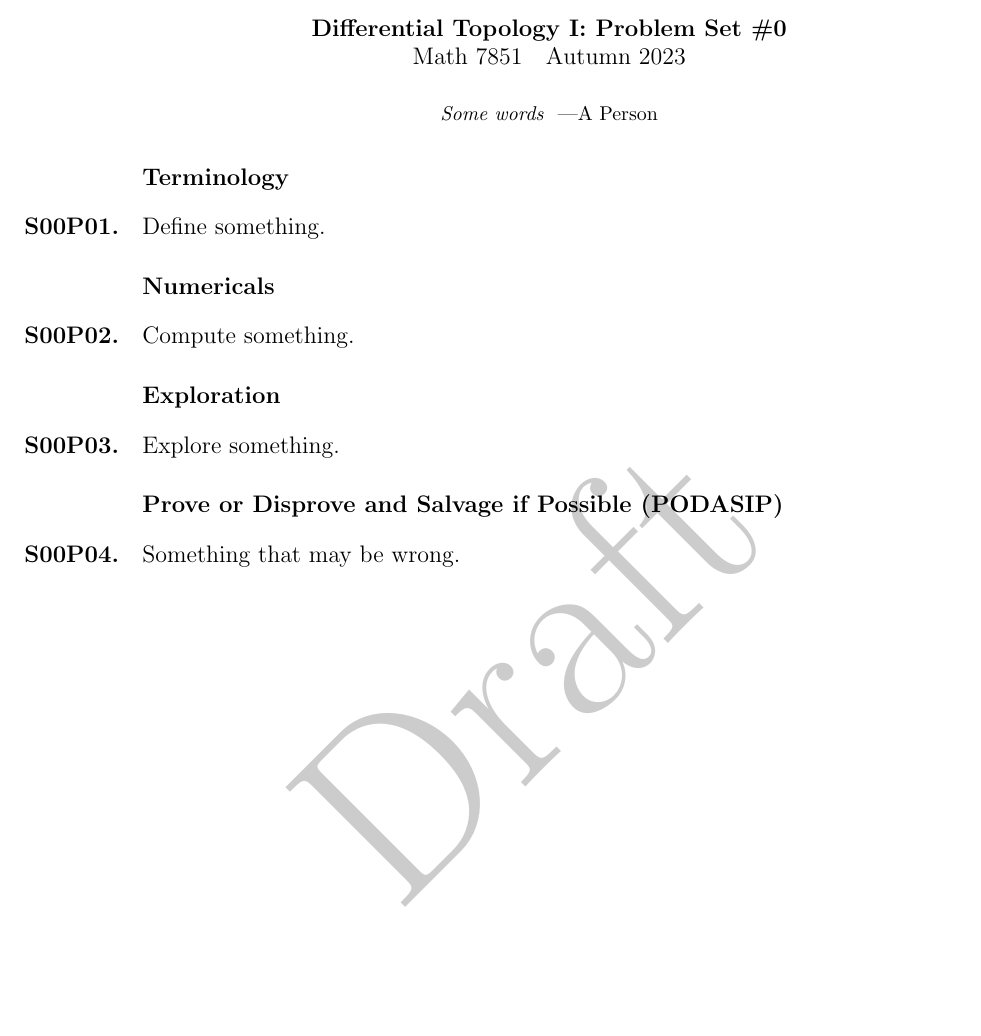
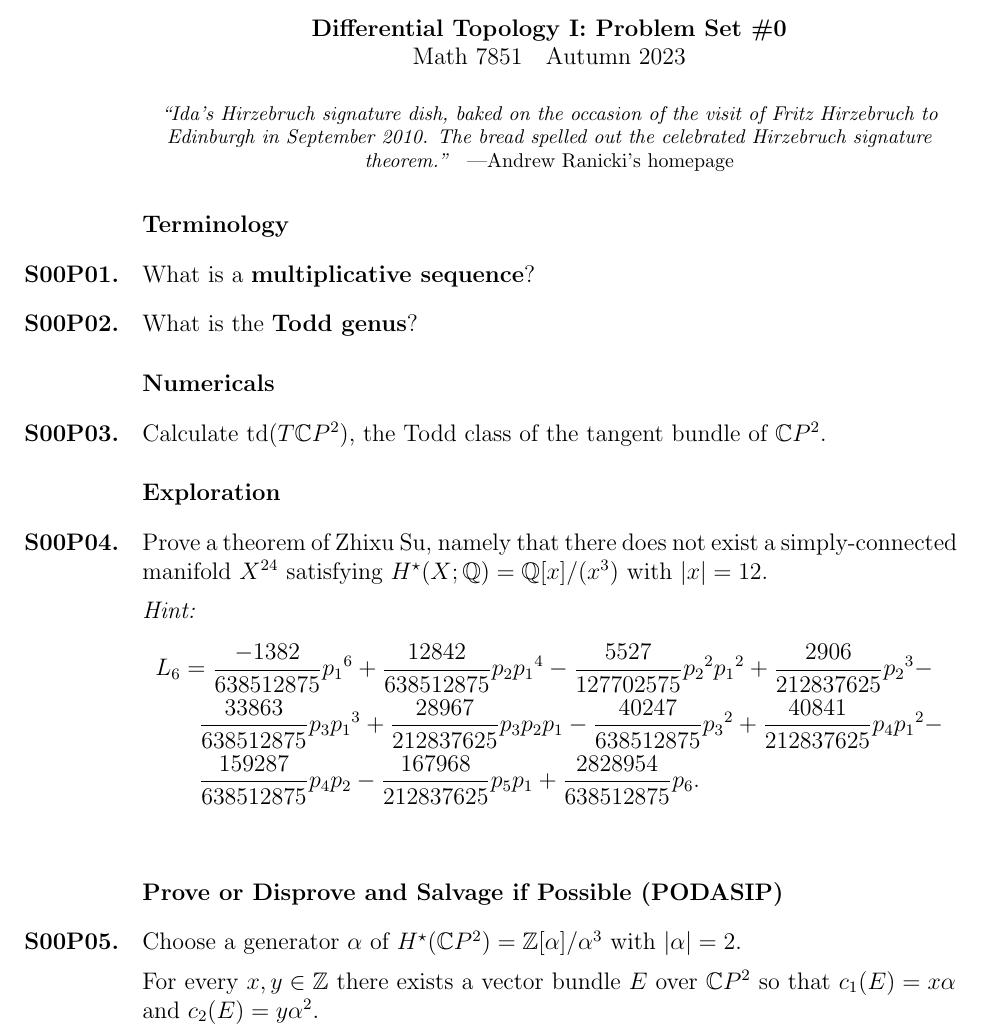
Before and after one commit to kisonecat/math7851, a LaTeX problem sheet (problem-sets/set05.tex): part of the page, cut so that both start at the same text, the shorter picture padded with empty space. Compiled offline with pdfLaTeX.

Commit message:
last problem set

```diff
--- a/problem-sets/set05.tex
+++ b/problem-sets/set05.tex
@@ -11,32 +9,58 @@
 \maketitle
 
 \begin{inspiration}
-  Some words
-  \byline{A Person}
+  ``Ida's Hirzebruch signature dish, baked on the occasion of the
+  visit of Fritz Hirzebruch to Edinburgh in September 2010. The bread
+  spelled out the celebrated Hirzebruch signature theorem.''
+  \byline{Andrew Ranicki's homepage}
 \end{inspiration}
 
 \section{Terminology}
 
 \begin{problem}
-  Define something.
+  What is a \textbf{multiplicative sequence}?
+\end{problem}
+
+% \begin{problem}
+%   What is the \textbf{Chern character}?
+% \end{problem}
+
+\begin{problem}
+  What is the \textbf{Todd genus}?
 \end{problem}
 
 \section{Numericals}
 
 \begin{problem}
-  Compute something.
+  Calculate $\mathrm{td}(T\CP^2)$, the Todd class of the tangent bundle of $\CP^2$.
 \end{problem}
 
 \section{Exploration}
 
 \begin{problem}
-  Explore something.
+  Prove a theorem of Zhixu Su, namely that there does not exist a
+  simply-connected manifold $X^{24}$ satisfying
+  $H^\star(X; \Q) = \Q[x]/(x^3)$ with $|x| = 12$.
+
+  \textit{Hint:}
+  \begin{align*}
+    L_6 &= \frac{-1382}{638512875} {p_1}^6 + \frac{12842}{638512875} p_2{p_1}^4 -
+         \frac{5527}{127702575} {p_2}^2 {p_1}^2 + \frac{2906}{212837625} {p_2}^3 - \\
+        &\phantom{=} \frac{33863}{638512875} p_3 {p_1}^3 + \frac{28967}{212837625} p_3p_2 p_1 -
+         \frac{40247}{638512875} {p_3}^2 + \frac{40841}{212837625} p_4{p_1}^2 - \\
+        &\phantom{=} \frac{159287}{638512875} p_4 p_2 - \frac{167968}{212837625} p_5 p_1 +
+         \frac{2828954}{638512875} p_6.
+  \end{align*}
 \end{problem}
 
 \section{Prove or Disprove and Salvage if Possible (PODASIP)}
 
 \begin{problem}
-  Something that may be wrong.
+  Choose a generator $\alpha$ of $H^\star(\CP^2) = \Z[\alpha]/\alpha^3$
+  with $|\alpha| = 2$.
+
+  For every $x, y \in \Z$ there exists a vector bundle $E$ over
+  $\CP^2$ so that $c_1(E) = x \alpha$ and $c_2(E) = y \alpha^2$.
 \end{problem}
 
 \end{document}
```
Also changed, not shown: problem-sets/set05.tex (4 more changed lines).
